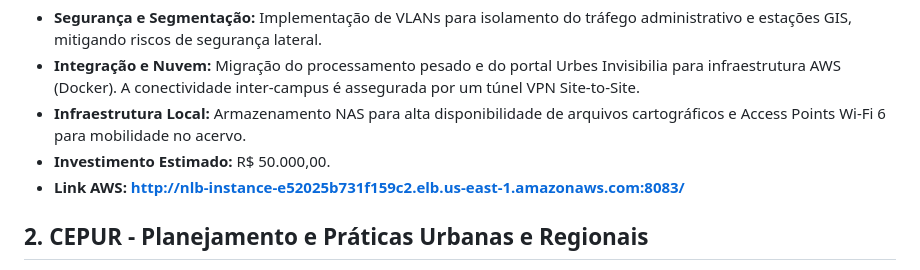
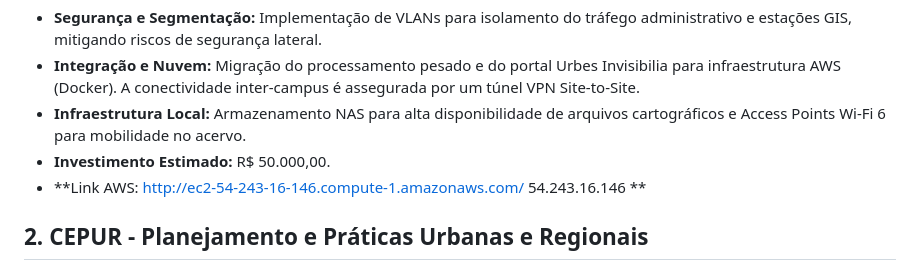
Before and after one commit to DCOMP-UFS/2025-2-lab-t1-projeto-condominio-ufs-campus-laranjeiras, a Markdown page: README.md, the part around the change. GitHub-like rendering.

Commit message:
Update README with project details and links

```diff
--- a/README.md
+++ b/README.md
@@ -14,7 +14,7 @@ Implementação de rede resiliente focada em geoprocessamento (GIS) e catalogaç
 * **Integração e Nuvem:** Migração do processamento pesado e do portal Urbes Invisibilia para infraestrutura AWS (Docker). A conectividade inter-campus é assegurada por um túnel VPN Site-to-Site.
 * **Infraestrutura Local:** Armazenamento NAS para alta disponibilidade de arquivos cartográficos e Access Points Wi-Fi 6 para mobilidade no acervo.
 * **Investimento Estimado:** R$ 50.000,00.
-* **Link AWS: [http://nlb-instance-e52025b731f159c2.elb.us-east-1.amazonaws.com:8083/](http://nlb-instance-e52025b731f159c2.elb.us-east-1.amazonaws.com:8083/)**
+* **Link AWS: [http://ec2-54-243-16-146.compute-1.amazonaws.com/](http://ec2-54-243-16-146.compute-1.amazonaws.com/)  54.243.16.146 **
 
 ## 2. CEPUR - Planejamento e Práticas Urbanas e Regionais
 **Descrição Técnica:**
```
